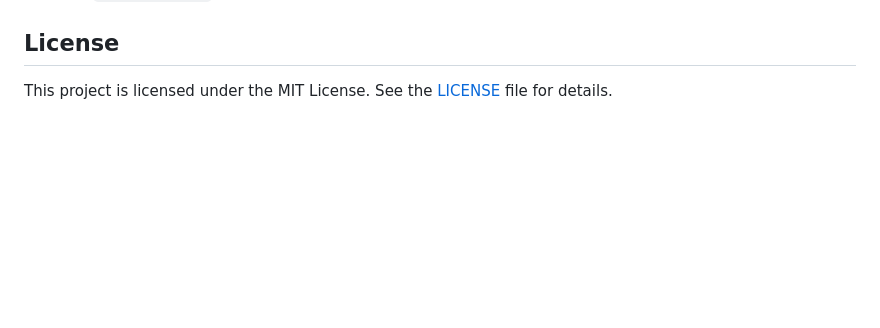
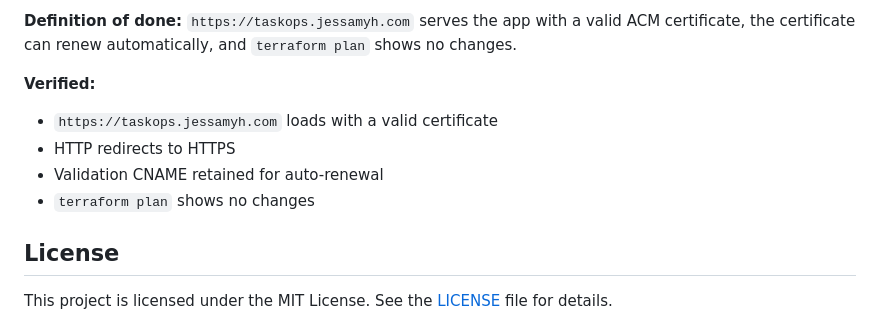
Before and after one commit to JessamyH/jh-taskops, a Markdown page: README.md, the part around one of its changes. GitHub-like rendering; blank space fills up the shorter version.

Commit message:
docs: document taskops.jessamyh.com custom domain
Point the live demo at the custom domain and add a Phase 2.1 section
with verified checks and the admin-profile operations note.

```diff
--- a/README.md
+++ b/README.md
@@ -81,3 +99,12 @@ flowchart LR
+**Definition of done:** `https://taskops.jessamyh.com` serves the app with a valid ACM certificate, the certificate can renew automatically, and `terraform plan` shows no changes.
+
+**Verified:**
+
+- `https://taskops.jessamyh.com` loads with a valid certificate
+- HTTP redirects to HTTPS
+- Validation CNAME retained for auto-renewal
+- `terraform plan` shows no changes
+
 ## License
 
 This project is licensed under the MIT License. See the [LICENSE](LICENSE) file for details.
```
Also changed, not shown: other parts of README.md (+19 -1 lines).
